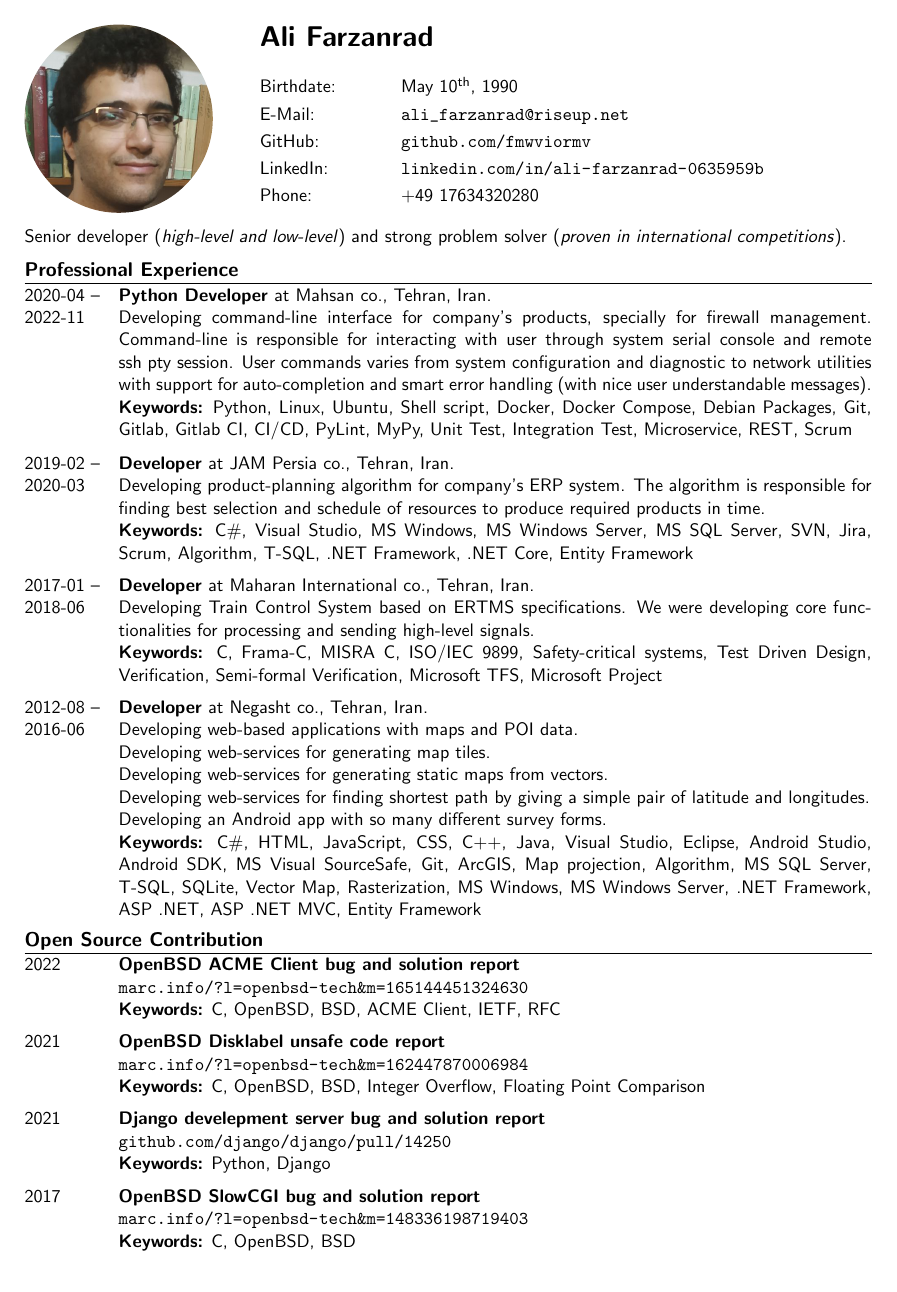
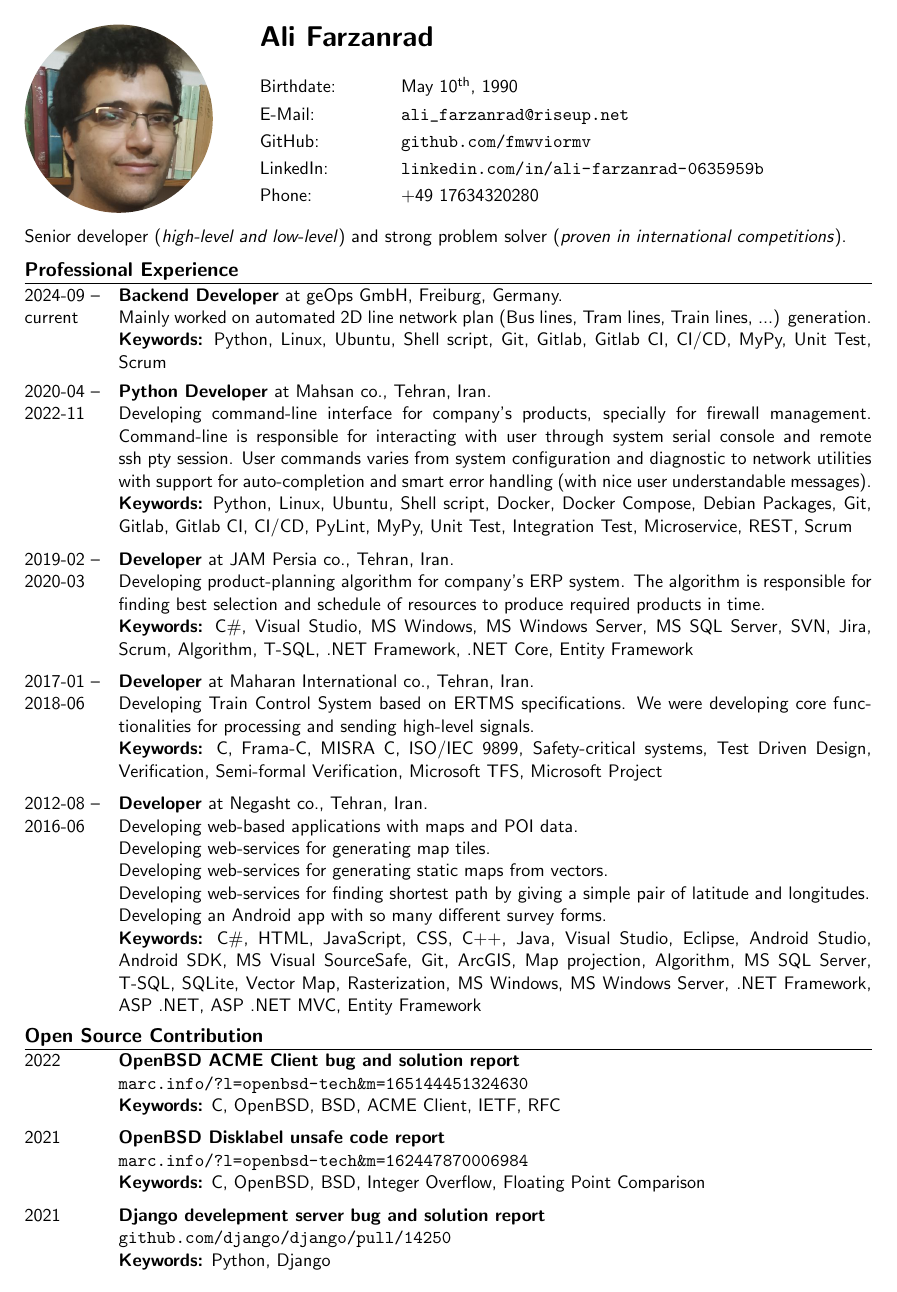
Before and after one commit to fmwviormv/cv, a LaTeX document (en.tex): page 1 of 2. Compiled offline with pdfLaTeX.

Commit message:
add geOps

```diff
--- a/en.tex
+++ b/en.tex
@@ -71,6 +71,22 @@ Senior developer (\textit{high-level and low-level}) and strong
 problem solver (\textit{proven in international competitions}).
 
 \section{Professional Experience}
+
+\begin{mytable}
+\myitem{2024-09 -- current}{%
+\textbf{Backend Developer} at
+geOps GmbH, Freiburg, Germany.
+
+Mainly worked on automated 2D line network plan (Bus lines,
+Tram lines, Train lines, ...) generation.
+
+\keywords{%
+	Python, Linux, Ubuntu, Shell script,
+	Git, Gitlab, Gitlab CI, CI/CD, MyPy,
+	Unit Test, Scrum
+}
+}
+\end{mytable}
 
 \begin{mytable}
 \myitem{2020-04 -- 2022-11}{%
```
